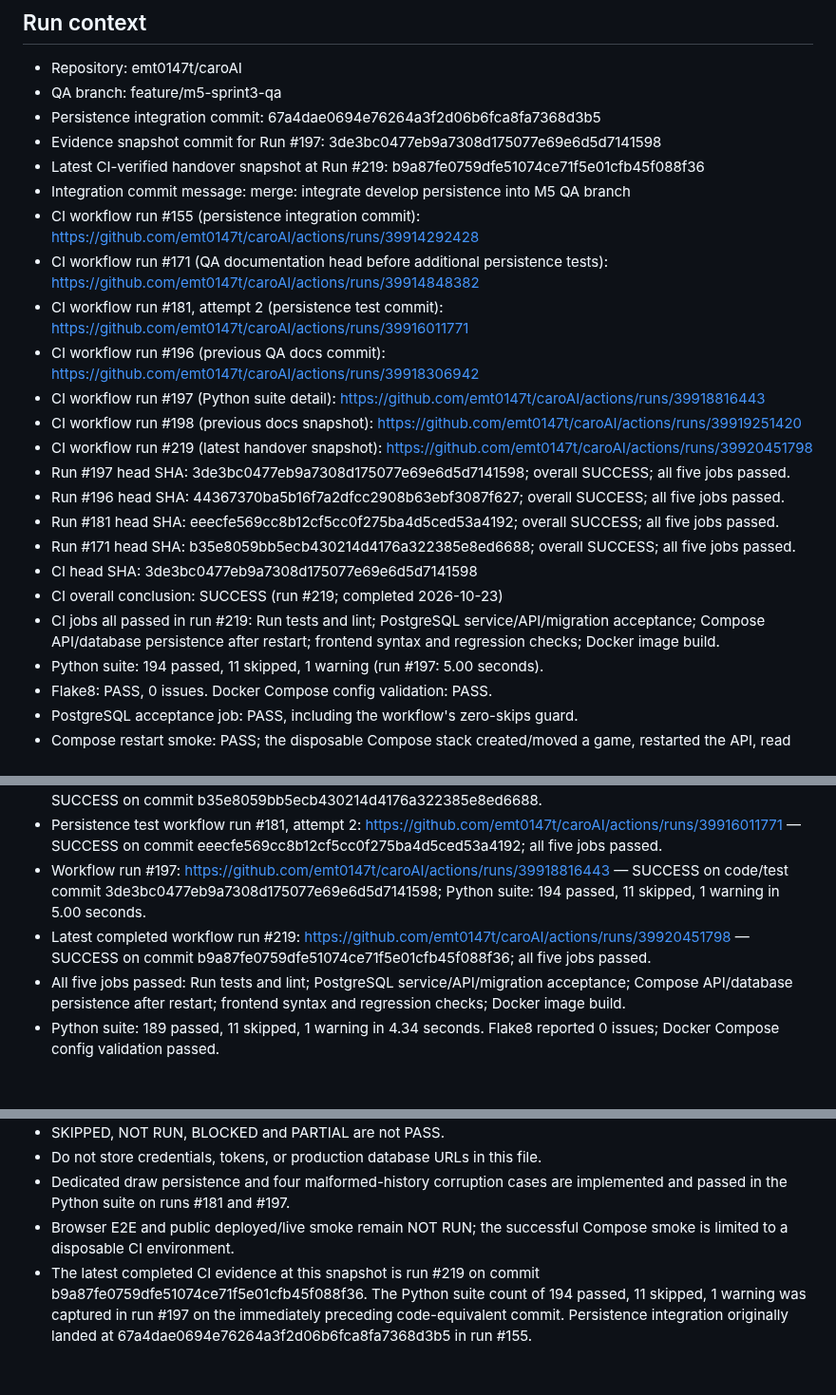
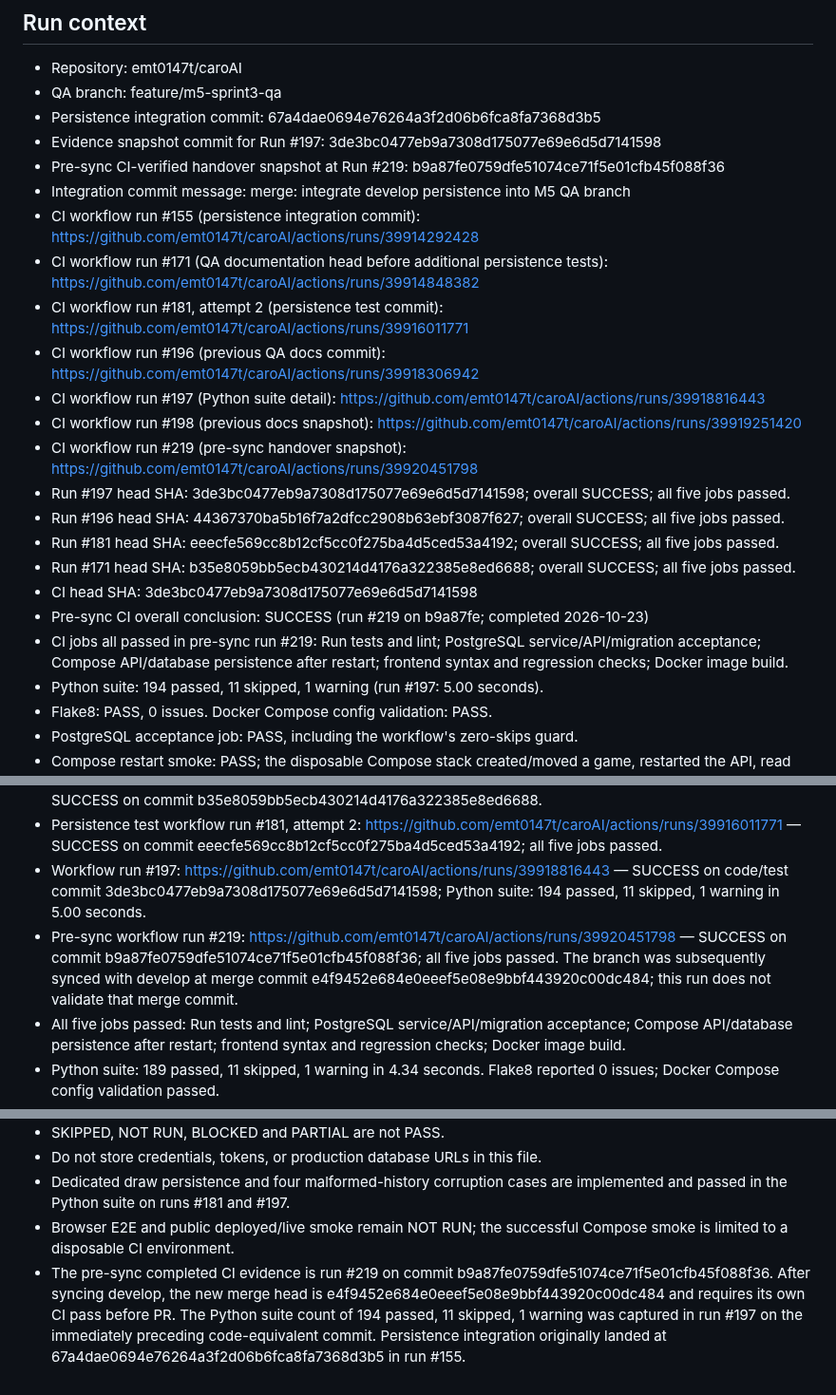
Before and after one commit to emt0147t/caroAI, a Markdown page: docs/sprint-3-qa-matrix.md, 3 parts joined by grey strips. Shown at 95% size. GitHub-like rendering; blank space fills up the shorter version.

Commit message:
docs(qa): label run 219 as pre-sync evidence

```diff
--- a/docs/sprint-3-qa-matrix.md
+++ b/docs/sprint-3-qa-matrix.md
@@ -6,7 +6,7 @@
 - QA branch: feature/m5-sprint3-qa
 - Persistence integration commit: 67a4dae0694e76264a3f2d06b6fca8fa7368d3b5
 - Evidence snapshot commit for Run #197: 3de3bc0477eb9a7308d175077e69e6d5d7141598
-- Latest CI-verified handover snapshot at Run #219: b9a87fe0759dfe51074ce71f5e01cfb45f088f36
+- Pre-sync CI-verified handover snapshot at Run #219: b9a87fe0759dfe51074ce71f5e01cfb45f088f36
 - Integration commit message: merge: integrate develop persistence into M5 QA branch
 - CI workflow run #155 (persistence integration commit): https://github.com/emt0147t/caroAI/actions/runs/39914292428
 - CI workflow run #171 (QA documentation head before additional persistence tests): https://github.com/emt0147t/caroAI/actions/runs/39914848382
@@ -14,14 +14,14 @@
 - CI workflow run #196 (previous QA docs commit): https://github.com/emt0147t/caroAI/actions/runs/39918306942
 - CI workflow run #197 (Python suite detail): https://github.com/emt0147t/caroAI/actions/runs/39918816443
 - CI workflow run #198 (previous docs snapshot): https://github.com/emt0147t/caroAI/actions/runs/39919251420
-- CI workflow run #219 (latest handover snapshot): https://github.com/emt0147t/caroAI/actions/runs/39920451798
+- CI workflow run #219 (pre-sync handover snapshot): https://github.com/emt0147t/caroAI/actions/runs/39920451798
 - Run #197 head SHA: 3de3bc0477eb9a7308d175077e69e6d5d7141598; overall SUCCESS; all five jobs passed.
 - Run #196 head SHA: 44367370ba5b16f7a2dfcc2908b63ebf3087f627; overall SUCCESS; all five jobs passed.
 - Run #181 head SHA: eeecfe569cc8b12cf5cc0f275ba4d5ced53a4192; overall SUCCESS; all five jobs passed.
 - Run #171 head SHA: b35e8059bb5ecb430214d4176a322385e8ed6688; overall SUCCESS; all five jobs passed.
 - CI head SHA: 3de3bc0477eb9a7308d175077e69e6d5d7141598
-- CI overall conclusion: SUCCESS (run #219; completed 2026-10-23)
-- CI jobs all passed in run #219: Run tests and lint; PostgreSQL service/API/migration acceptance; Compose API/database persistence after restart; frontend syntax and regression checks; Docker image build.
+- Pre-sync CI overall conclusion: SUCCESS (run #219 on b9a87fe; completed 2026-10-23)
+- CI jobs all passed in pre-sync run #219: Run tests and lint; PostgreSQL service/API/migration acceptance; Compose API/database persistence after restart; frontend syntax and regression checks; Docker image build.
 - Python suite: 194 passed, 11 skipped, 1 warning (run #197: 5.00 seconds).
 - Flake8: PASS, 0 issues. Docker Compose config validation: PASS.
 - PostgreSQL acceptance job: PASS, including the workflow's zero-skips guard.
@@ -92,7 +92,7 @@ The repository implementation has `_rebuild_state` checks for contiguous move nu
 - QA documentation workflow run #171: https://github.com/emt0147t/caroAI/actions/runs/39914848382 — SUCCESS on commit b35e8059bb5ecb430214d4176a322385e8ed6688.
 - Persistence test workflow run #181, attempt 2: https://github.com/emt0147t/caroAI/actions/runs/39916011771 — SUCCESS on commit eeecfe569cc8b12cf5cc0f275ba4d5ced53a4192; all five jobs passed.
 - Workflow run #197: https://github.com/emt0147t/caroAI/actions/runs/39918816443 — SUCCESS on code/test commit 3de3bc0477eb9a7308d175077e69e6d5d7141598; Python suite: 194 passed, 11 skipped, 1 warning in 5.00 seconds.
-- Latest completed workflow run #219: https://github.com/emt0147t/caroAI/actions/runs/39920451798 — SUCCESS on commit b9a87fe0759dfe51074ce71f5e01cfb45f088f36; all five jobs passed.
+- Pre-sync workflow run #219: https://github.com/emt0147t/caroAI/actions/runs/39920451798 — SUCCESS on commit b9a87fe0759dfe51074ce71f5e01cfb45f088f36; all five jobs passed. The branch was subsequently synced with develop at merge commit e4f9452e684e0eeef5e08e9bbf443920c00dc484; this run does not validate that merge commit.
 - All five jobs passed: Run tests and lint; PostgreSQL service/API/migration acceptance; Compose API/database persistence after restart; frontend syntax and regression checks; Docker image build.
 - Python suite: 189 passed, 11 skipped, 1 warning in 4.34 seconds. Flake8 reported 0 issues; Docker Compose config validation passed.
 - PostgreSQL acceptance passed with the zero-skips guard. Compose restart smoke passed on a disposable CI stack.
@@ -113,4 +113,4 @@ The repository implementation has `_rebuild_state` checks for contiguous move nu
 - Do not store credentials, tokens, or production database URLs in this file.
 - Dedicated draw persistence and four malformed-history corruption cases are implemented and passed in the Python suite on runs #181 and #197.
 - Browser E2E and public deployed/live smoke remain NOT RUN; the successful Compose smoke is limited to a disposable CI environment.
-- The latest completed CI evidence at this snapshot is run #219 on commit b9a87fe0759dfe51074ce71f5e01cfb45f088f36. The Python suite count of 194 passed, 11 skipped, 1 warning was captured in run #197 on the immediately preceding code-equivalent commit. Persistence integration originally landed at 67a4dae0694e76264a3f2d06b6fca8fa7368d3b5 in run #155.
+- The pre-sync completed CI evidence is run #219 on commit b9a87fe0759dfe51074ce71f5e01cfb45f088f36. After syncing develop, the new merge head is e4f9452e684e0eeef5e08e9bbf443920c00dc484 and requires its own CI pass before PR. The Python suite count of 194 passed, 11 skipped, 1 warning was captured in run #197 on the immediately preceding code-equivalent commit. Persistence integration originally landed at 67a4dae0694e76264a3f2d06b6fca8fa7368d3b5 in run #155.
```
